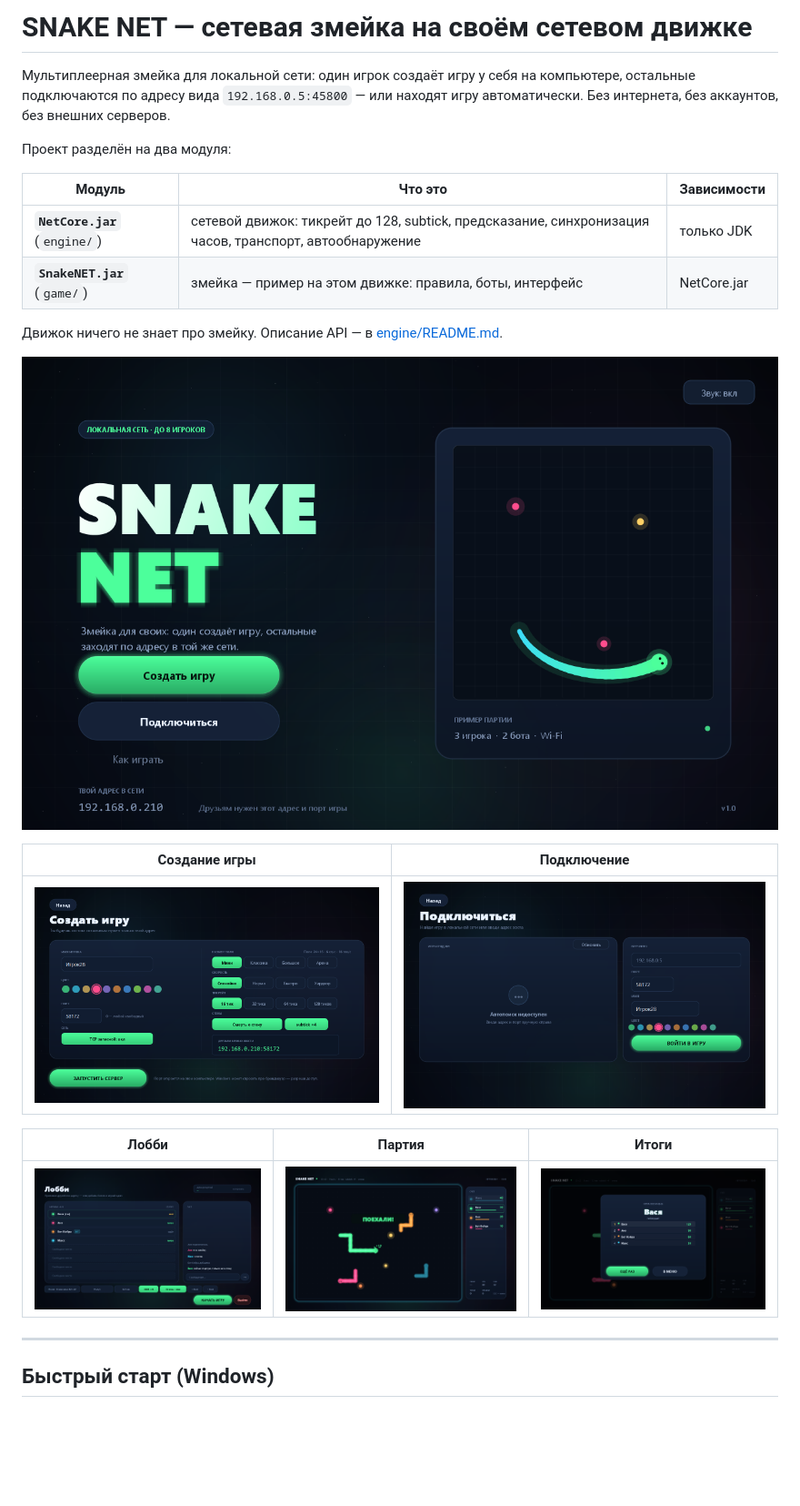
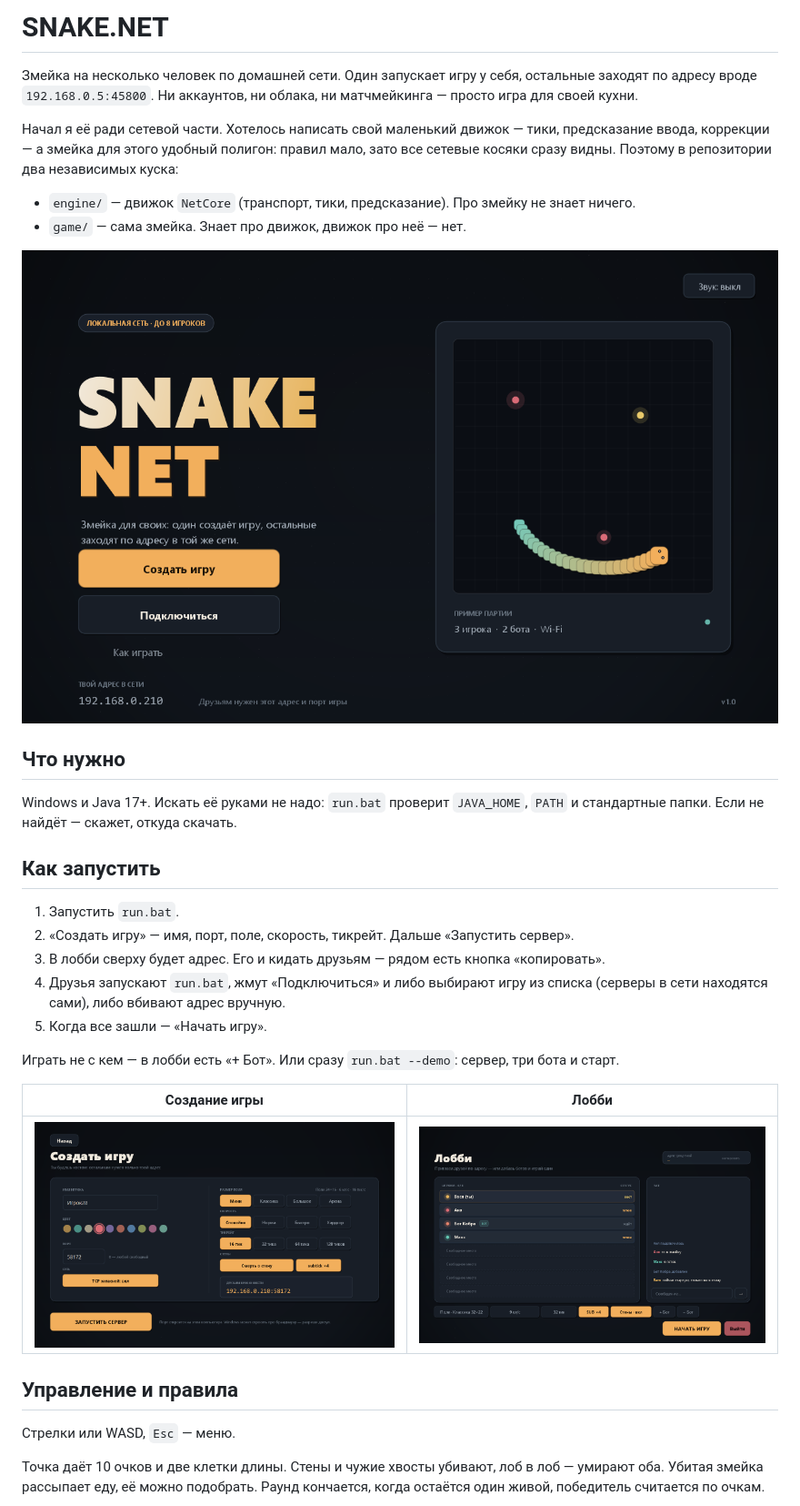
Before and after one commit to RealBibus/RB-J-Netcode, a Markdown page: README.md, the part around one of its changes. Shown at 91% size. Drawn GitHub-style; pictures changed too: docs/screens/1-menu.png, docs/screens/2-create.png, docs/screens/3-join.png; blank space fills up the shorter version.

```diff
--- a/README.md
+++ b/README.md
@@ -1,29 +1,43 @@
-# SNAKE NET — сетевая змейка на своём сетевом движке
+# SNAKE.NET
 
-Мультиплеерная змейка для локальной сети: один игрок создаёт игру у себя на компьютере,
-остальные подключаются по адресу вида `192.168.0.5:45800` — или находят игру автоматически.
-Без интернета, без аккаунтов, без внешних серверов.
+Змейка на несколько человек по домашней сети. Один запускает игру у себя, остальные заходят
+по адресу вроде `192.168.0.5:45800`. Ни аккаунтов, ни облака, ни матчмейкинга — просто игра
+для своей кухни.
 
-Проект разделён на два модуля:
+Начал я её ради сетевой части. Хотелось написать свой маленький движок — тики, предсказание
+ввода, коррекции — а змейка для этого удобный полигон: правил мало, зато все сетевые косяки
+сразу видны. Поэтому в репозитории два независимых куска:
 
-| Модуль | Что это | Зависимости |
-|---|---|---|
-| **`NetCore.jar`** (`engine/`) | сетевой движок: тикрейт до 128, subtick, предсказание, синхронизация часов, транспорт, автообнаружение | только JDK |
-| **`SnakeNET.jar`** (`game/`) | змейка — пример на этом движке: правила, боты, интерфейс | NetCore.jar |
-
-Движок ничего не знает про змейку. Описание API — в [engine/README.md](engine/README.md).
+* `engine/` — движок `NetCore` (транспорт, тики, предсказание). Про змейку не знает ничего.
+* `game/` — сама змейка. Знает про движок, движок про неё — нет.
 
 ![Меню](docs/screens/1-menu.png)
 
-| Создание игры | Подключение |
+## Что нужно
+
+Windows и Java 17+. Искать её руками не надо: `run.bat` проверит `JAVA_HOME`, `PATH` и
+стандартные папки. Если не найдёт — скажет, откуда скачать.
+
+## Как запустить
+
+1. Запустить `run.bat`.
+2. «Создать игру» — имя, порт, поле, скорость, тикрейт. Дальше «Запустить сервер».
+3. В лобби сверху будет адрес. Его и кидать друзьям — рядом есть кнопка «копировать».
+4. Друзья запускают `run.bat`, жмут «Подключиться» и либо выбирают игру из списка
+   (серверы в сети находятся сами), либо вбивают адрес вручную.
+5. Когда все зашли — «Начать игру».
+
+Играть не с кем — в лобби есть «+ Бот». Или сразу `run.bat --demo`: сервер, три бота и старт.
+
+| Создание игры | Лобби |
 |---|---|
-| ![Создать](docs/screens/2-create.png) | ![Подключиться](docs/screens/3-join.png) |
+| ![Создать](docs/screens/2-create.png) | ![Лобби](docs/screens/4-lobby.png) |
 
-| Лобби | Партия | Итоги |
-|---|---|---|
-| ![Лобби](docs/screens/4-lobby.png) | ![Игра](docs/screens/5-game.png) | ![Результаты](docs/screens/6-results.png) |
+## Управление и правила
 
----
+Стрелки или WASD, `Esc` — меню.
 
-## Быстрый старт (Windows)
+Точка даёт 10 очков и две клетки длины. Стены и чужие хвосты убивают, лоб в лоб — умирают оба.
+Убитая змейка рассыпает еду, её можно подобрать. Раунд кончается, когда остаётся один живой,
+победитель считается по очкам.
 
```
Also changed, not shown: other parts of README.md (+71 -124 lines), 11 other files.
